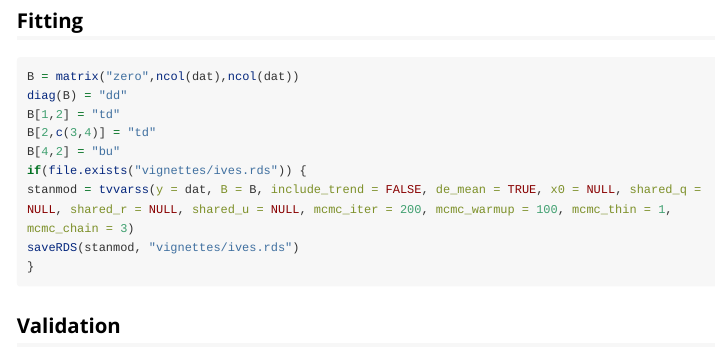
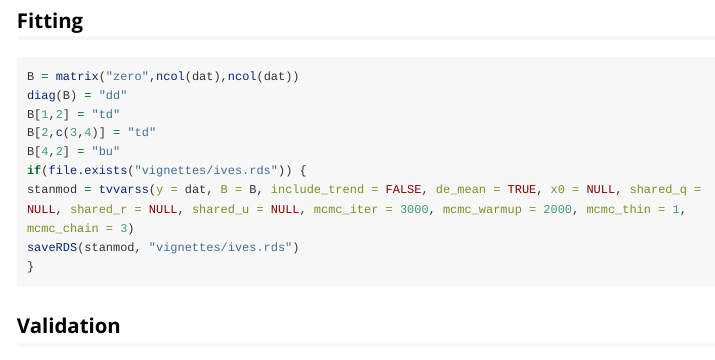
Before and after one commit to atsa-es/tvvarss, an R Markdown document (vignettes/ives_example.Rmd): the page in a window 1100 px wide, from 1590 px down. Rendered offline with R 4.5, knitr and Pandoc, with nearby package versions; some code elsewhere in the file could not run offline; long lines of code are wrapped.

Commit message:
update chains

````diff
--- a/vignettes/ives_example.Rmd
+++ b/vignettes/ives_example.Rmd
@@ -64,7 +64,7 @@ B[1,2] = "td"
 B[2,c(3,4)] = "td"
 B[4,2] = "bu"
 if(file.exists("vignettes/ives.rds")) {
-stanmod = tvvarss(y = dat, B = B, include_trend = FALSE, de_mean = TRUE, x0 = NULL, shared_q = NULL, shared_r = NULL, shared_u = NULL, mcmc_iter = 200, mcmc_warmup = 100, mcmc_thin = 1, mcmc_chain = 3)
+stanmod = tvvarss(y = dat, B = B, include_trend = FALSE, de_mean = TRUE, x0 = NULL, shared_q = NULL, shared_r = NULL, shared_u = NULL, mcmc_iter = 3000, mcmc_warmup = 2000, mcmc_thin = 1, mcmc_chain = 3)
 saveRDS(stanmod, "vignettes/ives.rds")
 }
 ```
````
